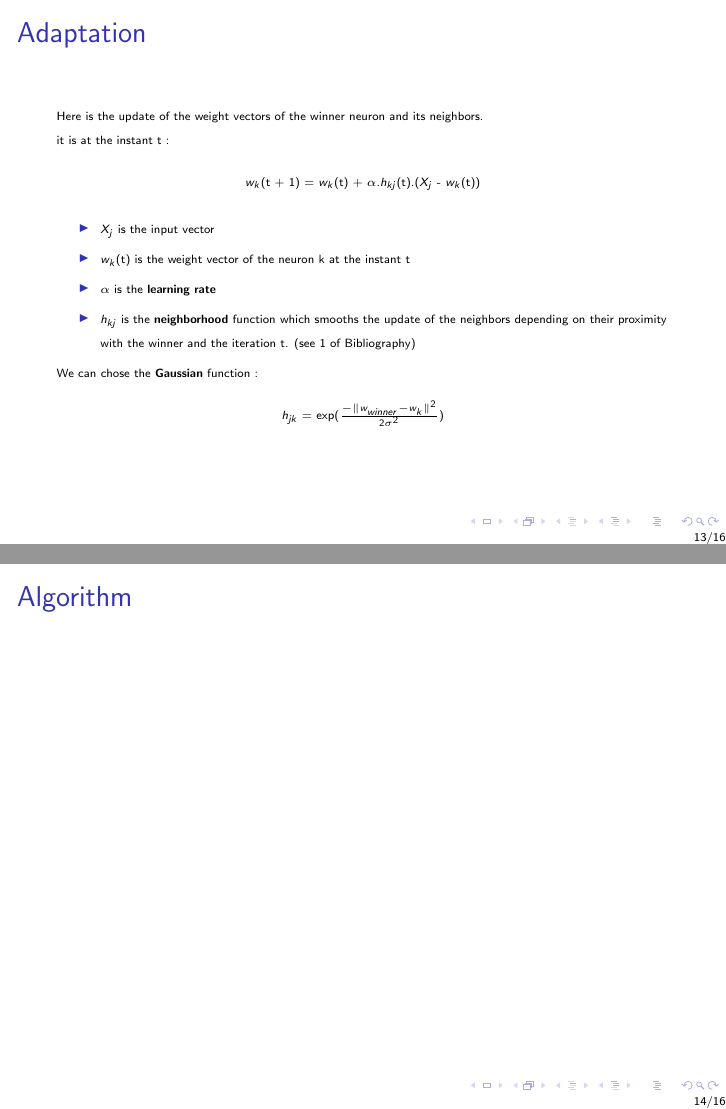
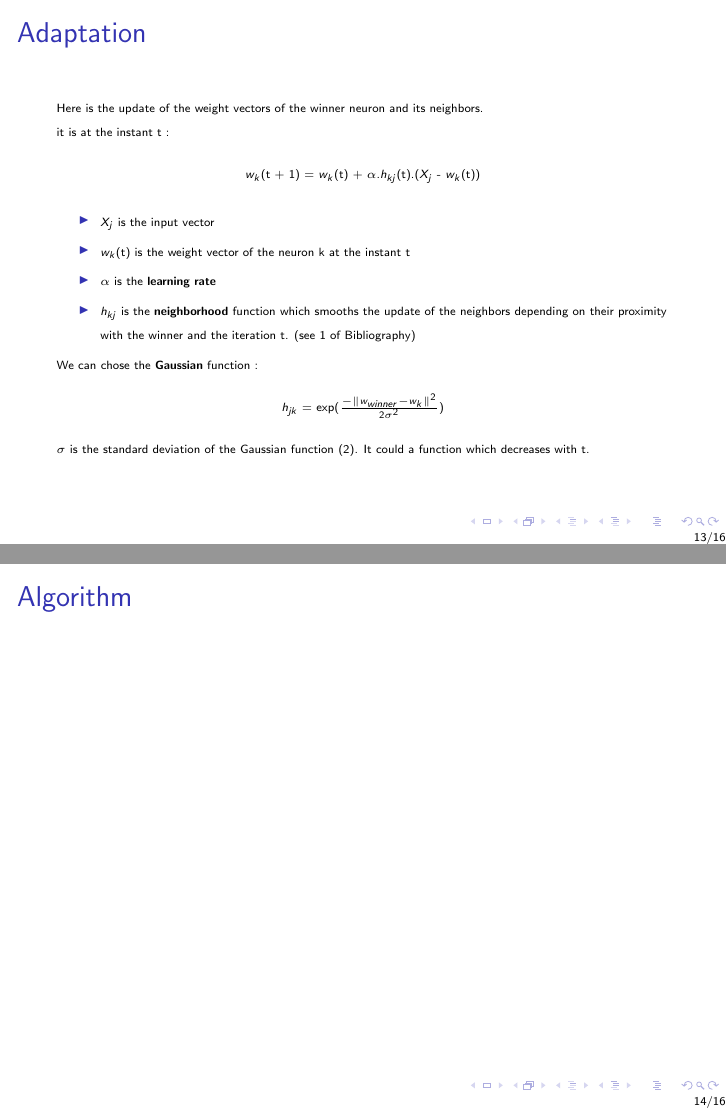
Before and after one commit to damdam166/Just-a-SOM, LaTeX slides (theory/diapo.tex): pages 13 and 14 of 16, joined at a grey line. Compiled offline with pdfLaTeX.

Commit message:
Cooperation slide done

```diff
--- a/theory/diapo.tex
+++ b/theory/diapo.tex
@@ -3,6 +3,8 @@
 
 \usepackage{graphicx}
 \usepackage{amsmath}
+\usepackage{algorithm}
+\usepackage{algorithmic}
 
 
 \author{Damien DELPY}
@@ -323,20 +325,12 @@ We can chose the \textbf{Gaussian} function :
 
 				$h_{jk}$ = exp($\frac{-\|w_{winner} - w_k\|^2}{2\sigma^2}$)
 			\end{center}
+
+$\sigma$ is the standard deviation of the Gaussian function (2). It could a function which decreases with t.
 	\end{frame}
 
 
 	\begin{frame}{Algorithm}
-
-
-
-
-
-
-
-
-
-
 
 
 	\end{frame}
```
Also changed, not shown: theory/diapo.pdf, 2 other files.
